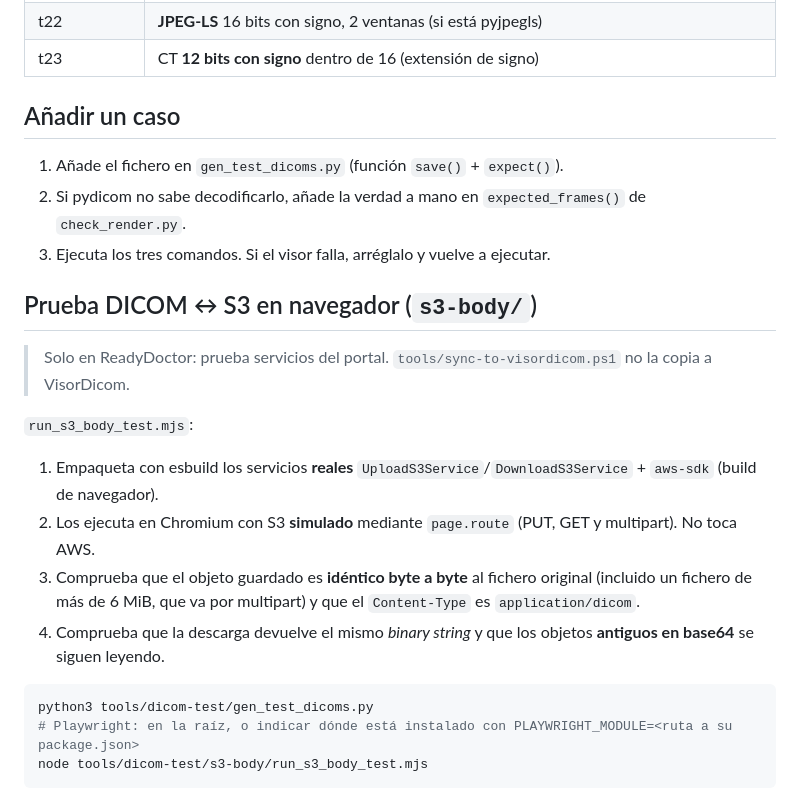
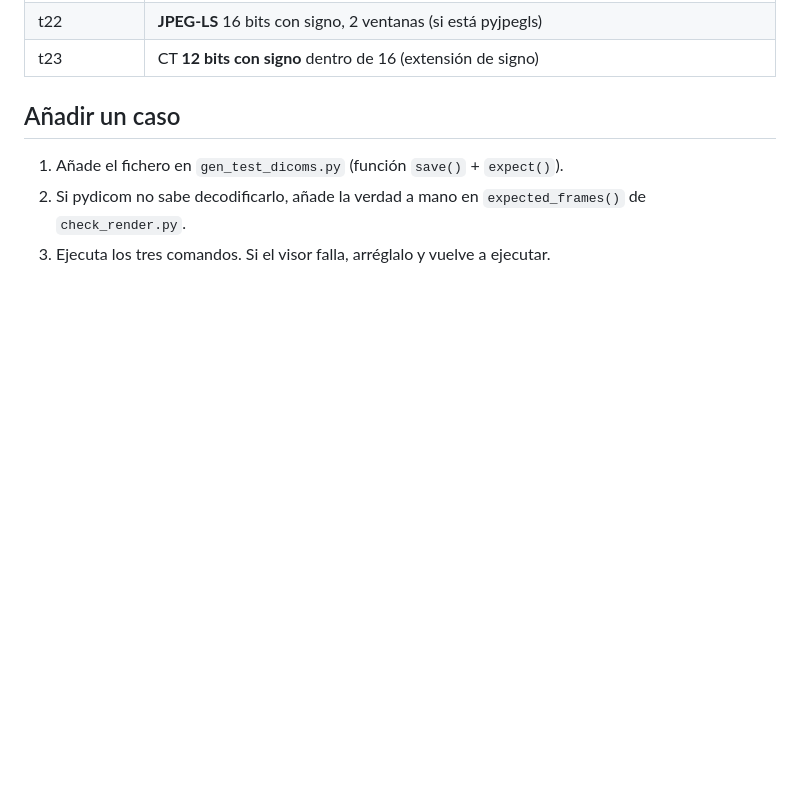
Before and after one commit to Zargantana/VisorDicom, a Markdown page: tools/dicom-test/README.md, the part around the change. GitHub-like rendering; blank space fills up the shorter version.

Commit message:
sync: núcleo del visor desde ReadyDoctor 58dcaeb
Solo el README de tools/dicom-test: quita la sección de la prueba S3, que no existe en este repo.

````diff
--- a/tools/dicom-test/README.md
+++ b/tools/dicom-test/README.md
@@ -53,19 +53,3 @@ python3 tools/dicom-test/check_render.py      # → PASS/FAIL por caso + out/ren
 1. Añade el fichero en `gen_test_dicoms.py` (función `save()` + `expect()`).
 2. Si pydicom no sabe decodificarlo, añade la verdad a mano en `expected_frames()` de `check_render.py`.
 3. Ejecuta los tres comandos. Si el visor falla, arréglalo y vuelve a ejecutar.
-
-## Prueba DICOM ↔ S3 en navegador (`s3-body/`)
-
-> Solo en ReadyDoctor: prueba servicios del portal. `tools/sync-to-visordicom.ps1` no la copia a VisorDicom.
-
-`run_s3_body_test.mjs`:
-1. Empaqueta con esbuild los servicios **reales** `UploadS3Service`/`DownloadS3Service` + `aws-sdk` (build de navegador).
-2. Los ejecuta en Chromium con S3 **simulado** mediante `page.route` (PUT, GET y multipart). No toca AWS.
-3. Comprueba que el objeto guardado es **idéntico byte a byte** al fichero original (incluido un fichero de más de 6 MiB, que va por multipart) y que el `Content-Type` es `application/dicom`.
-4. Comprueba que la descarga devuelve el mismo *binary string* y que los objetos **antiguos en base64** se siguen leyendo.
-
-```bash
-python3 tools/dicom-test/gen_test_dicoms.py
-# Playwright: en la raíz, o indicar dónde está instalado con PLAYWRIGHT_MODULE=<ruta a su package.json>
-node tools/dicom-test/s3-body/run_s3_body_test.mjs
-```
````
